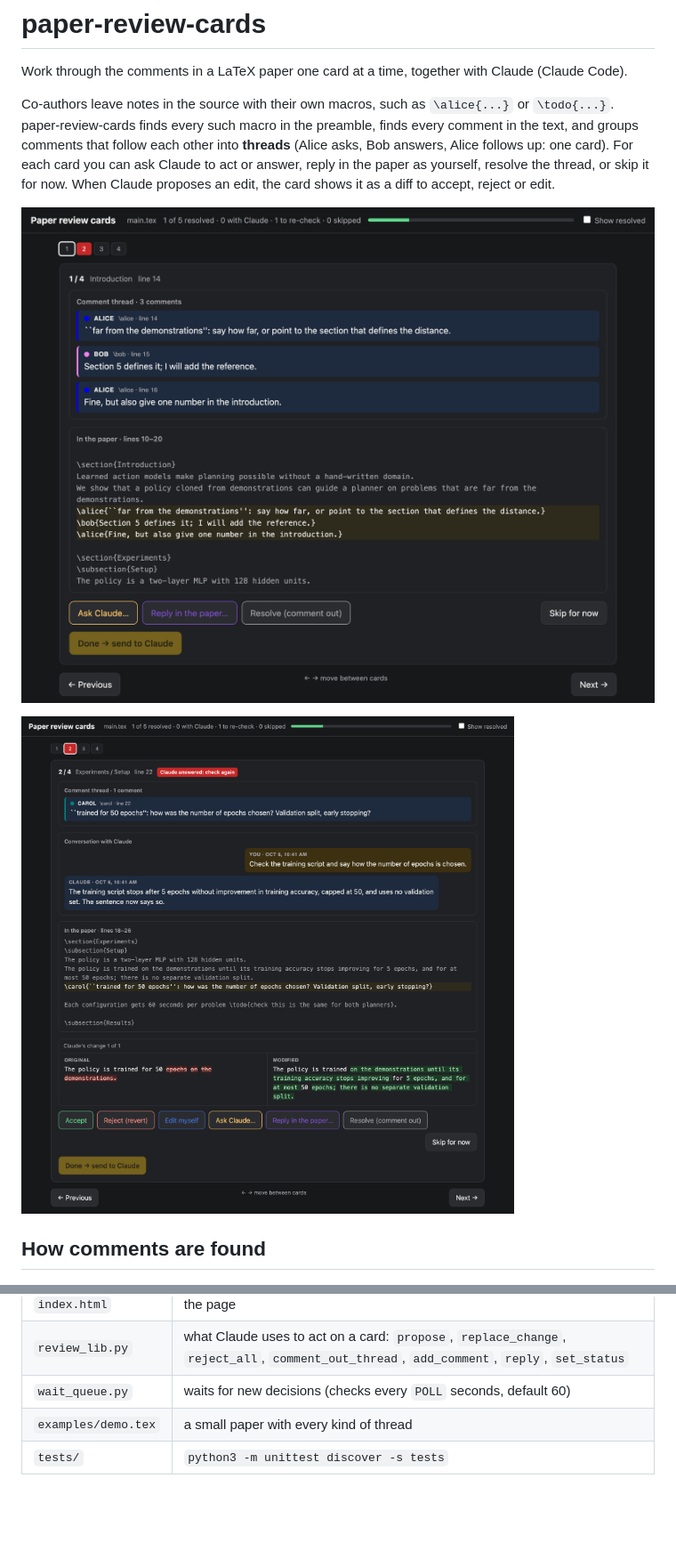
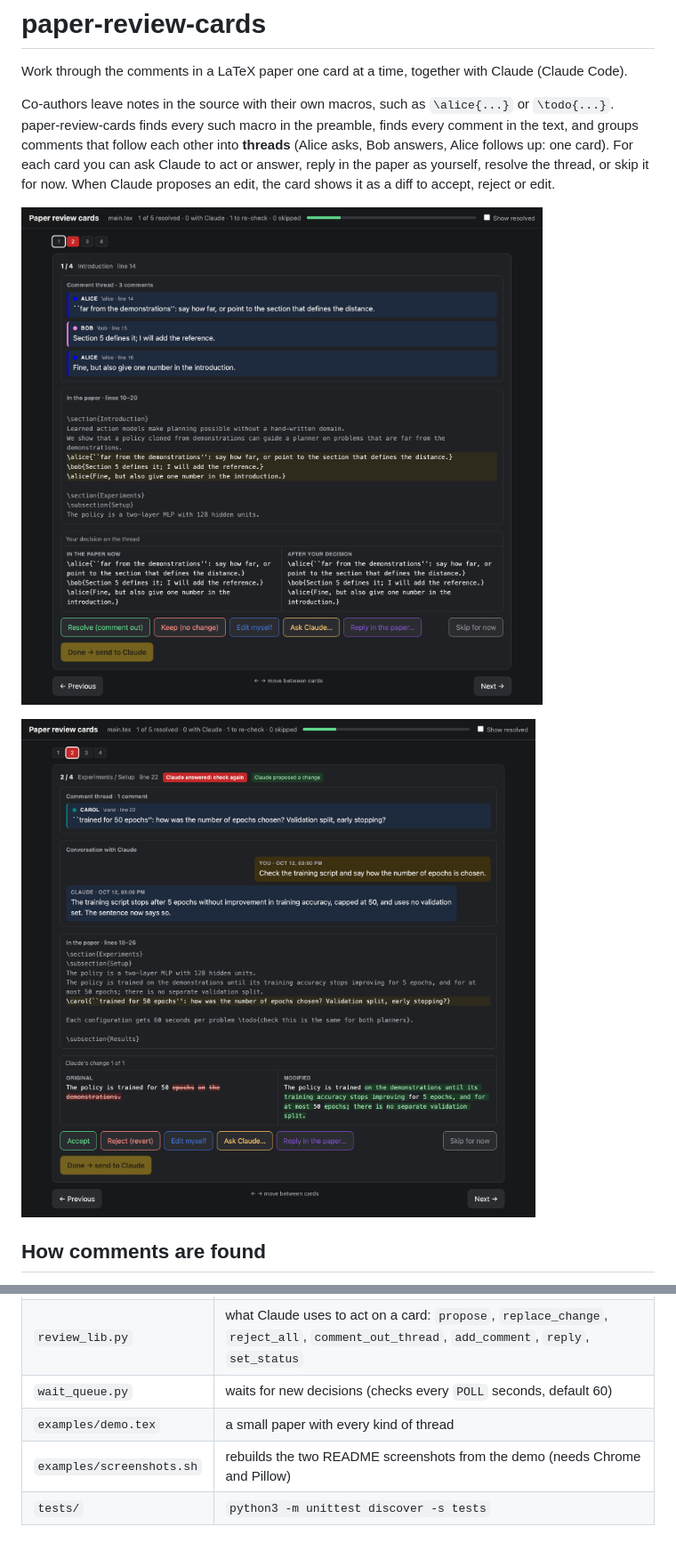
Before and after one commit to yarinbnyamin/paper-review-cards, a Markdown page: README.md, 2 parts joined by grey strips. Shown at 89% size. Rendered like a GitHub page; pictures changed too: docs/conversation.png, docs/thread.png; blank space fills up the shorter version.

Commit message:
README screenshots with the current buttons, and the script that makes them
Co-Authored-By: Claude Opus 5.5 <noreply@anthropic.com>

```diff
--- a/README.md
+++ b/README.md
@@ -95,4 +95,5 @@ Python 3.8+ only, no dependencies.
 | `review_lib.py` | what Claude uses to act on a card: `propose`, `replace_change`, `reject_all`, `comment_out_thread`, `add_comment`, `reply`, `set_status` |
 | `wait_queue.py` | waits for new decisions (checks every `POLL` seconds, default 60) |
 | `examples/demo.tex` | a small paper with every kind of thread |
+| `examples/screenshots.sh` | rebuilds the two README screenshots from the demo (needs Chrome and Pillow) |
 | `tests/` | `python3 -m unittest discover -s tests` |
```
Also changed, not shown: 1 other file.
